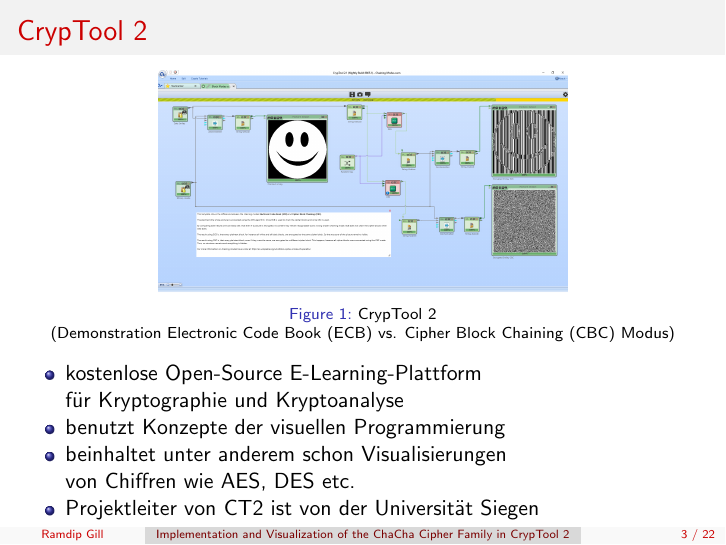
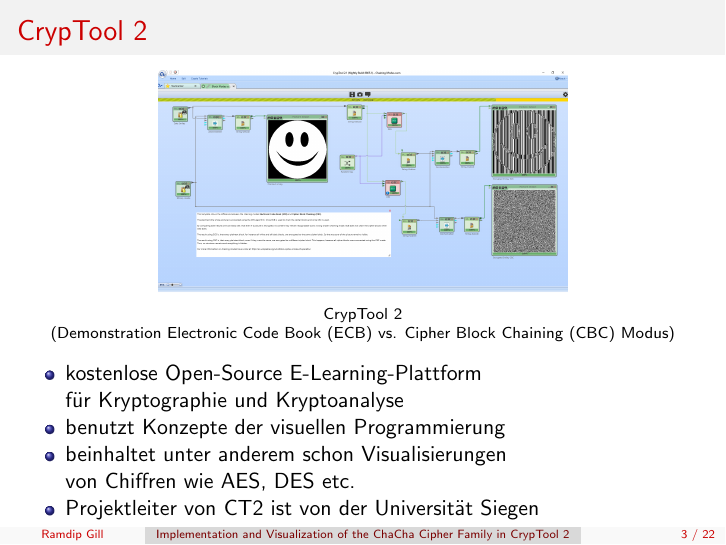
Before and after one commit to ekzyis/ChaCha-Presentation, LaTeX slides (presentation.tex): page 3 of 22. Compiled offline with pdfLaTeX.

Commit message:
Don't enumerate figures

```diff
--- a/presentation.tex
+++ b/presentation.tex
@@ -19,6 +19,8 @@
 \usepackage[utf8x]{inputenc}
 
 \usepackage[justification=centering,font=scriptsize]{caption}
+
+\captionsetup{labelformat=empty}
 
 \usepackage{amsmath}
 \usepackage{tikz}
```
